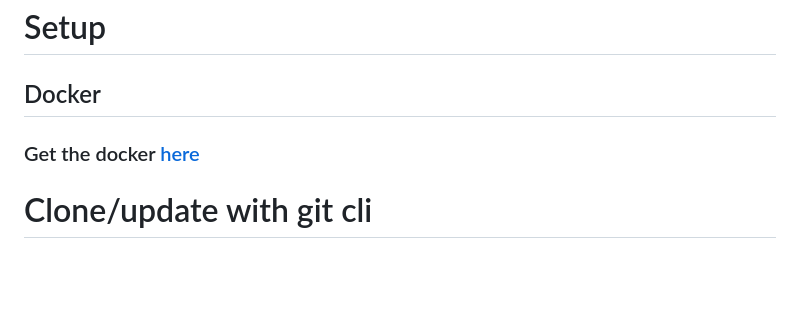
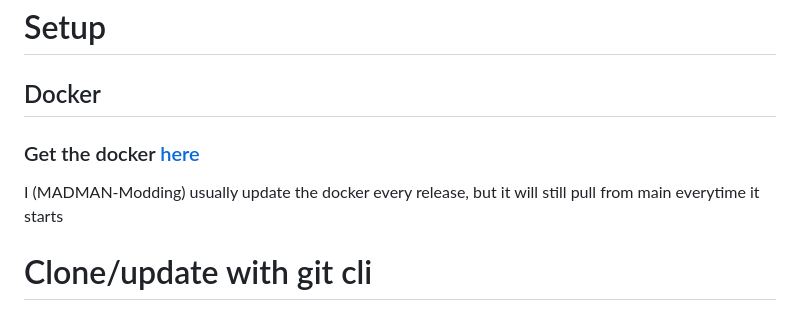
Before and after one commit to HeinzEric/FalconsEsportsOverlays, a Markdown page: README.md, the part around the change. Rendered like a GitHub page; blank space fills up the shorter version.

```diff
--- a/README.md
+++ b/README.md
@@ -4,6 +4,7 @@
 
 <h2>Docker</h2>
 <h3>Get the docker <a href="https://hub.docker.com/repository/docker/madmanmodding/falconsesportsoverlay/general" target="_blank">here</a></h3>
+<p>I (MADMAN-Modding) usually update the docker every release, but it will still pull from main everytime it starts</p>
 <h1>Clone/update with git cli</h1>
 <h1>PHP Setup</h1>
 <h2>Windows</h2>
```
